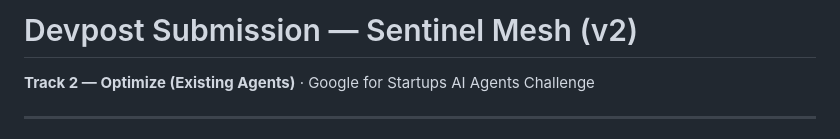
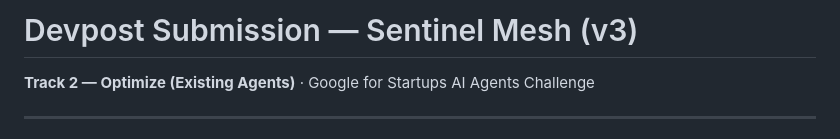
Before and after one commit to gudax/sentinel-mesh, a Markdown page: SUBMISSION.md, the part around one of its changes. Rendered like a GitHub page.

Commit message:
docs: SUBMISSION v3 title + fix broken-link bracket (codex audit P2)
Co-Authored-By: Claude Opus 4.8 (1M context) <noreply@anthropic.com>

```diff
--- a/SUBMISSION.md
+++ b/SUBMISSION.md
@@ -1,4 +1,4 @@
-# Devpost Submission — Sentinel Mesh (v2)
+# Devpost Submission — Sentinel Mesh (v3)
 
 **Track 2 — Optimize (Existing Agents)** · Google for Startups AI Agents Challenge
 
```
Also changed, not shown: other parts of SUBMISSION.md (+1 -1 lines).
